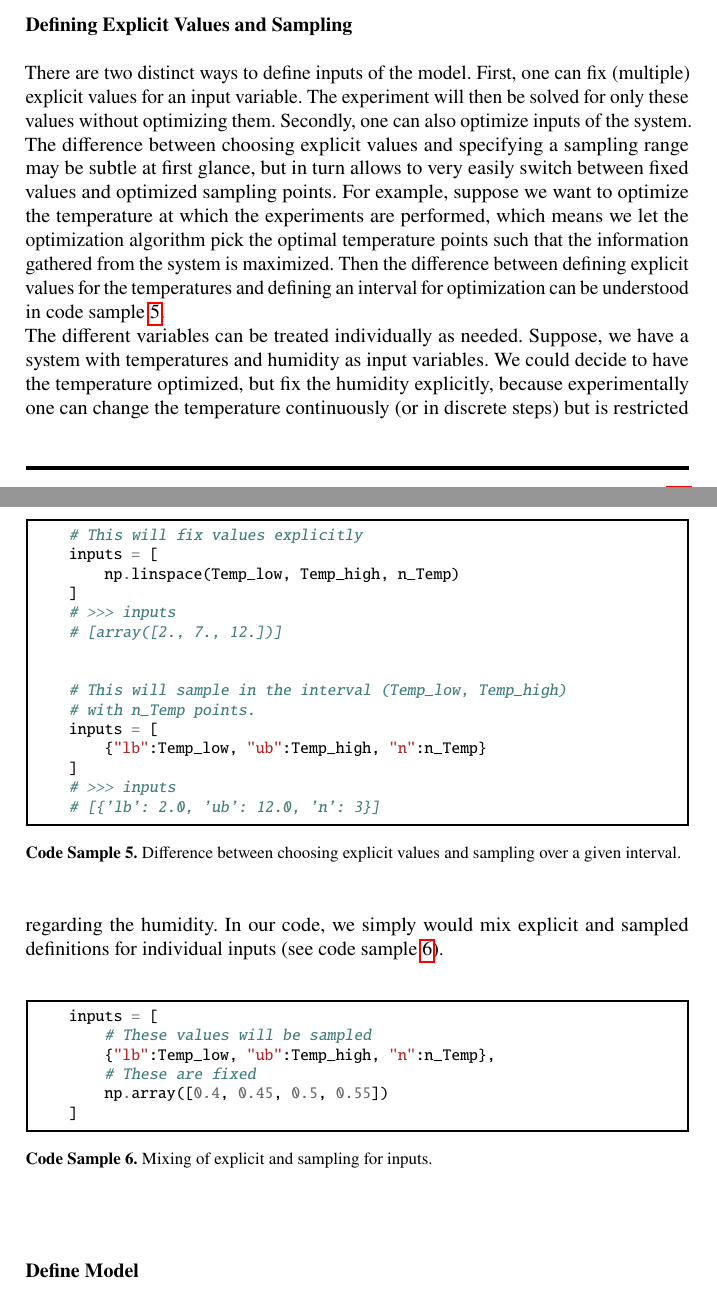
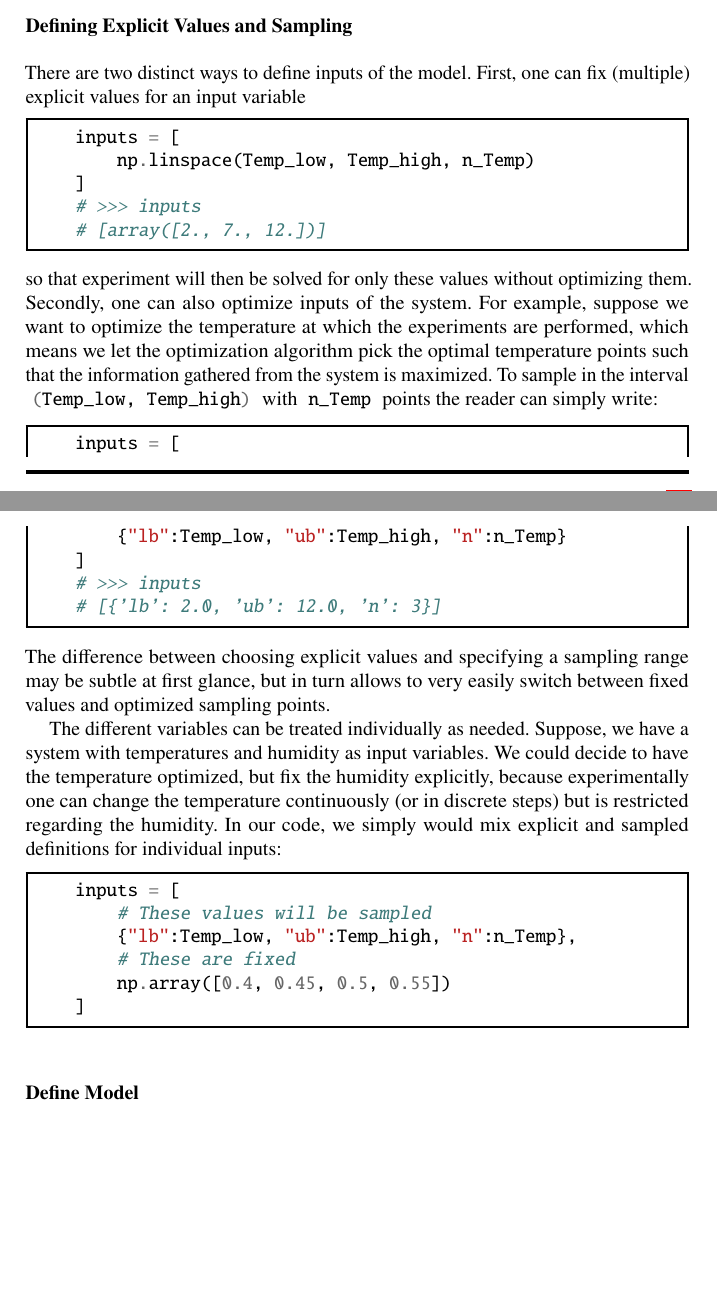
Before and after one commit to Spatial-Systems-Biology-Freiburg/2022-10-Predictive-Microbiology-Softwares, a LaTeX thesis (main.tex): two parts of pages 11 and 12 of 29, joined at a grey line, cut so that both start at the same text, the shorter picture padded with empty space. Compiled offline with pdfLaTeX.

Commit message:
correct the code samples captions

```diff
--- a/main.tex
+++ b/main.tex
@@ -530,38 +525,31 @@ Here, we supply a \mintinline[bgcolor=white,style=emacs]{python}{np.ndarray} wit
 \end{code}
 \subsubsection*{Defining Explicit Values and Sampling}
 There are two distinct ways to define inputs of the model.
-First, one can fix (multiple) explicit values for an input variable.
-The experiment will then be solved for only these values without optimizing them.
-Secondly, one can also optimize inputs of the system.
-The difference between choosing explicit values and specifying a sampling range may be subtle at first glance, but in turn allows to very easily switch between fixed values and optimized sampling points.
-For example, suppose we want to optimize the temperature at which the experiments are performed, which means we let the optimization algorithm pick the optimal temperature points such that the information gathered from the system is maximized.
-Then the difference between defining explicit values for the temperatures and defining an interval for optimization can be understood in code sample~\ref{code:difference_explicit_sampling}.\newline
-\begin{code}[h]
+First, one can fix (multiple) explicit values for an input variable
 \begin{minted}[linenos=false]{python}
-    # This will fix values explicitly
     inputs = [
         np.linspace(Temp_low, Temp_high, n_Temp)
     ]
     # >>> inputs
     # [array([2., 7., 12.])]
-
-
-    # This will sample in the interval (Temp_low, Temp_high)
-    # with n_Temp points.
+\end{minted}
+so that experiment will then be solved for only these values without optimizing them.
+Secondly, one can also optimize inputs of the system.
+For example, suppose we want to optimize the temperature at which the experiments are performed, which means we let the optimization algorithm pick the optimal temperature points such that the information gathered from the system is maximized.
+To sample in the interval \mintinline[bgcolor=white,style=emacs]{bash}{(Temp_low, Temp_high)} with \mintinline[bgcolor=white,style=emacs]{bash}{n_Temp} points the reader can simply write:
+\begin{minted}[linenos=false]{python}
     inputs = [
         {"lb":Temp_low, "ub":Temp_high, "n":n_Temp}
     ]
     # >>> inputs
     # [{'lb': 2.0, 'ub': 12.0, 'n': 3}]
 \end{minted}
-    \caption{Difference between choosing explicit values and sampling over a given interval.}
-    \label{code:difference_explicit_sampling}
-\end{code}%
+The difference between choosing explicit values and specifying a sampling range may be subtle at first glance, but in turn allows to very easily switch between fixed values and optimized sampling points.
+
 The different variables can be treated individually as needed.
 Suppose, we have a system with temperatures and humidity as input variables.
 We could decide to have the temperature optimized, but fix the humidity explicitly, because experimentally one can change the temperature continuously (or in discrete steps) but is restricted regarding the humidity.
-In our code, we simply would mix explicit and sampled definitions for individual inputs (see code sample~\ref{code:mix_sampling_explicit}).
-\begin{code}[h]
+In our code, we simply would mix explicit and sampled definitions for individual inputs:
 \begin{minted}[linenos=false]{python}
     inputs = [
         # These values will be sampled
@@ -570,9 +558,6 @@ In our code, we simply would mix explicit and sampled definitions for individual
         np.array([0.4, 0.45, 0.5, 0.55])
     ]
 \end{minted}
-    \caption{Mixing of explicit and sampling for inputs.}
-    \label{code:mix_sampling_explicit}
-\end{code}
 %
 % ########################################################################
 \subsubsection*{Define Model}
```
Also changed, not shown: main.tex (26 more changed lines). Lines whose indentation alone changed are shown as unchanged.
